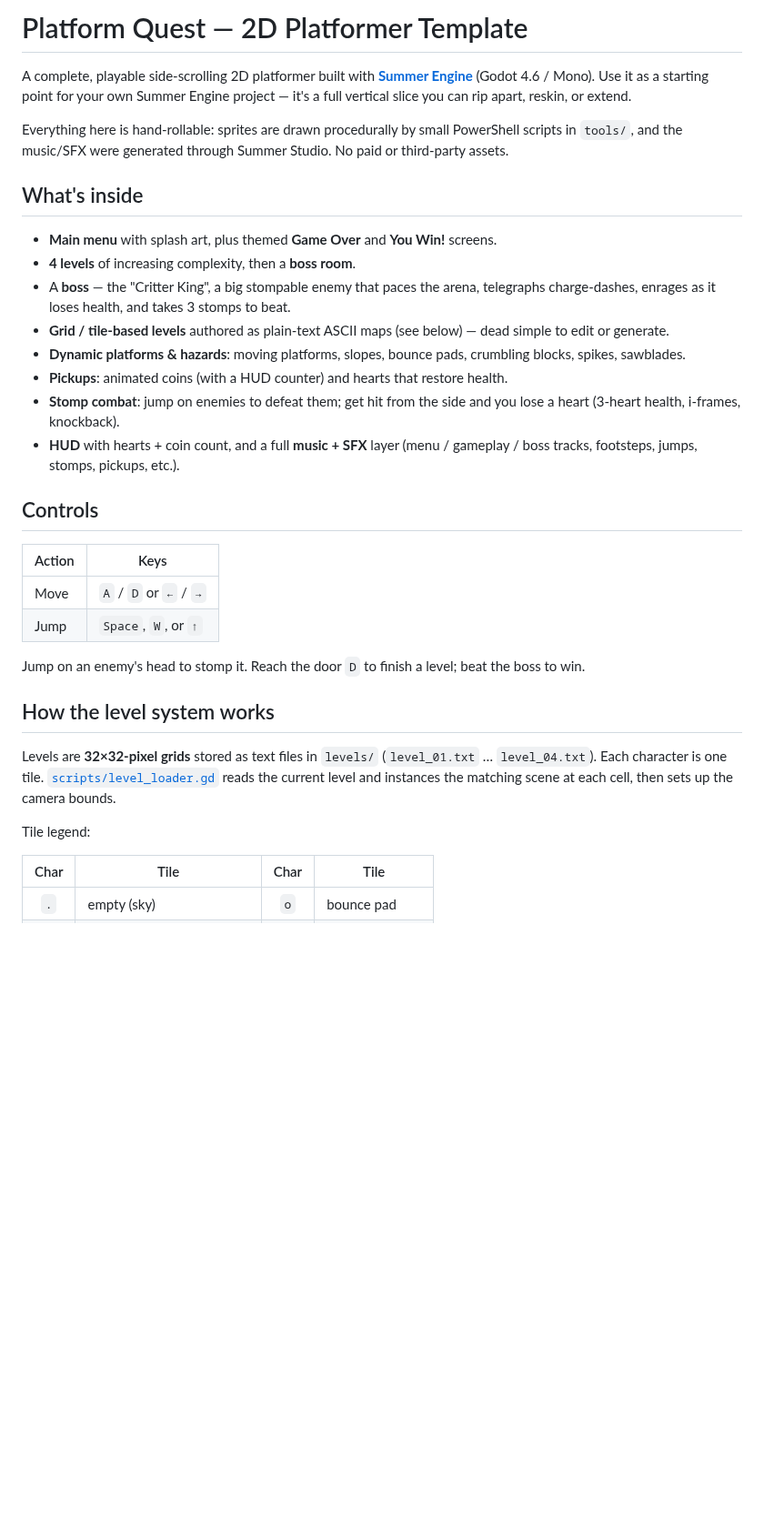
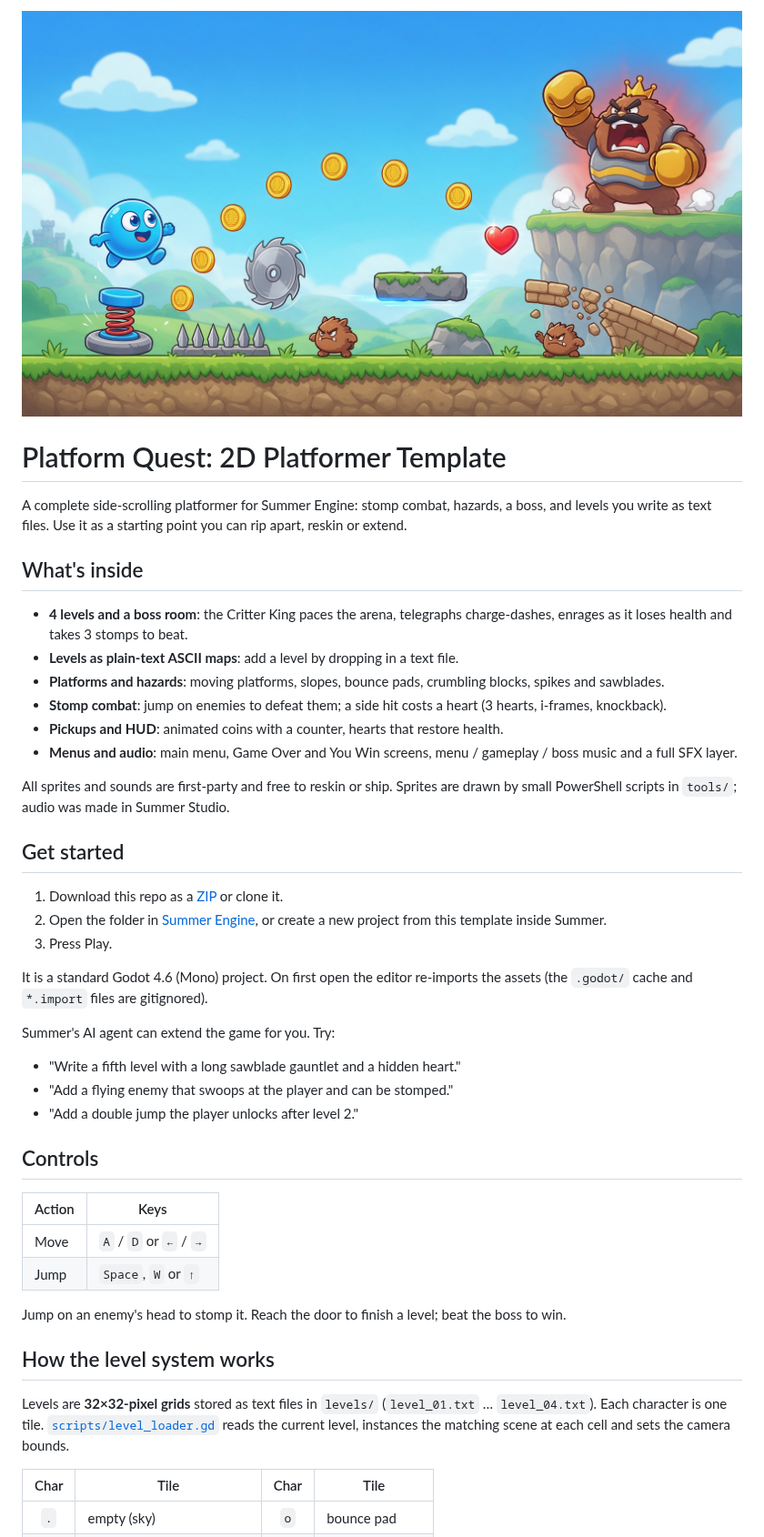
Before and after one commit to SummerEngine/template-2d-brario-platformer, a Markdown page: README.md, the part around one of its changes. Shown at 91% size. Rendered like a GitHub page; pictures changed too: .github/cover.jpg (added); blank space fills up the shorter version.

Commit message:
docs: cover image and README
Co-Authored-By: Claude Opus 5.5 <noreply@anthropic.com>

```diff
--- a/README.md
+++ b/README.md
@@ -1,34 +1,46 @@
-# Platform Quest — 2D Platformer Template
+![Platform Quest](.github/cover.jpg)
 
-A complete, playable side-scrolling 2D platformer built with **[Summer Engine](https://github.com/SummerEngine)** (Godot 4.6 / Mono). Use it as a starting point for your own Summer Engine project — it's a full vertical slice you can rip apart, reskin, or extend.
+# Platform Quest: 2D Platformer Template
 
-Everything here is hand-rollable: sprites are drawn procedurally by small PowerShell scripts in `tools/`, and the music/SFX were generated through Summer Studio. No paid or third-party assets.
+A complete side-scrolling platformer for Summer Engine: stomp combat, hazards, a boss, and levels you write as text files. Use it as a starting point you can rip apart, reskin or extend.
 
 ## What's inside
 
-- **Main menu** with splash art, plus themed **Game Over** and **You Win!** screens.
-- **4 levels** of increasing complexity, then a **boss room**.
-- A **boss** — the "Critter King", a big stompable enemy that paces the arena, telegraphs charge-dashes, enrages as it loses health, and takes 3 stomps to beat.
-- **Grid / tile-based levels** authored as plain-text ASCII maps (see below) — dead simple to edit or generate.
-- **Dynamic platforms & hazards**: moving platforms, slopes, bounce pads, crumbling blocks, spikes, sawblades.
-- **Pickups**: animated coins (with a HUD counter) and hearts that restore health.
-- **Stomp combat**: jump on enemies to defeat them; get hit from the side and you lose a heart (3-heart health, i-frames, knockback).
-- **HUD** with hearts + coin count, and a full **music + SFX** layer (menu / gameplay / boss tracks, footsteps, jumps, stomps, pickups, etc.).
+- **4 levels and a boss room**: the Critter King paces the arena, telegraphs charge-dashes, enrages as it loses health and takes 3 stomps to beat.
+- **Levels as plain-text ASCII maps**: add a level by dropping in a text file.
+- **Platforms and hazards**: moving platforms, slopes, bounce pads, crumbling blocks, spikes and sawblades.
+- **Stomp combat**: jump on enemies to defeat them; a side hit costs a heart (3 hearts, i-frames, knockback).
+- **Pickups and HUD**: animated coins with a counter, hearts that restore health.
+- **Menus and audio**: main menu, Game Over and You Win screens, menu / gameplay / boss music and a full SFX layer.
+
+All sprites and sounds are first-party and free to reskin or ship. Sprites are drawn by small PowerShell scripts in `tools/`; audio was made in Summer Studio.
+
+## Get started
+
+1. Download this repo as a [ZIP](https://github.com/SummerEngine/template-2d-brario-platformer/archive/refs/heads/main.zip) or clone it.
+2. Open the folder in [Summer Engine](https://www.summerengine.com/download), or create a new project from this template inside Summer.
+3. Press Play.
+
+It is a standard Godot 4.6 (Mono) project. On first open the editor re-imports the assets (the `.godot/` cache and `*.import` files are gitignored).
+
+Summer's AI agent can extend the game for you. Try:
+
+- "Write a fifth level with a long sawblade gauntlet and a hidden heart."
+- "Add a flying enemy that swoops at the player and can be stomped."
+- "Add a double jump the player unlocks after level 2."
 
 ## Controls
 
 | Action | Keys |
 |--------|------|
 | Move   | `A` / `D` or `←` / `→` |
-| Jump   | `Space`, `W`, or `↑` |
+| Jump   | `Space`, `W` or `↑` |
 
-Jump on an enemy's head to stomp it. Reach the door `D` to finish a level; beat the boss to win.
+Jump on an enemy's head to stomp it. Reach the door to finish a level; beat the boss to win.
 
 ## How the level system works
 
-Levels are **32×32-pixel grids** stored as text files in `levels/` (`level_01.txt` … `level_04.txt`). Each character is one tile. [`scripts/level_loader.gd`](scripts/level_loader.gd) reads the current level and instances the matching scene at each cell, then sets up the camera bounds.
-
-Tile legend:
+Levels are **32×32-pixel grids** stored as text files in `levels/` (`level_01.txt` … `level_04.txt`). Each character is one tile. [`scripts/level_loader.gd`](scripts/level_loader.gd) reads the current level, instances the matching scene at each cell and sets the camera bounds.
 
 | Char | Tile | Char | Tile |
 |:---:|------|:---:|------|
```
Also changed, not shown: other parts of README.md (+8 -8 lines).
